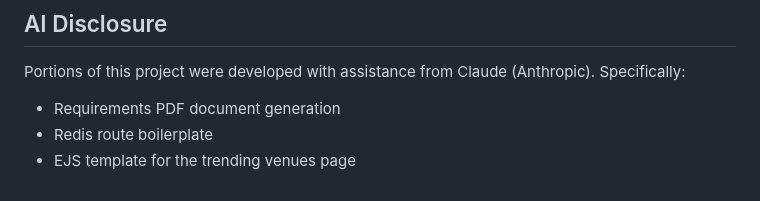
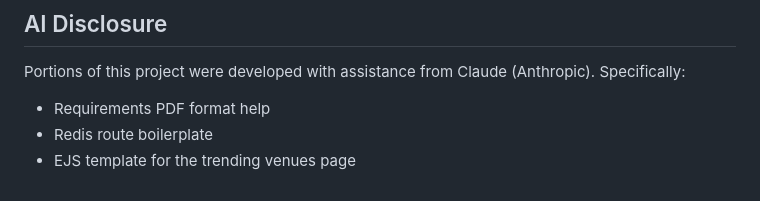
Before and after one commit to ethan-kim07/CS3200_Project3, a Markdown page: README.md, the part around the change. Drawn GitHub-style.

Commit message:
finished read Me

```diff
--- a/README.md
+++ b/README.md
@@ -121,6 +121,6 @@ See [requirments.pdf](./requirments.pdf) for the full specification including pr
 ## AI Disclosure
 
 Portions of this project were developed with assistance from Claude (Anthropic). Specifically:
-- Requirements PDF document generation
+- Requirements PDF format help
 - Redis route boilerplate
 - EJS template for the trending venues page
```
